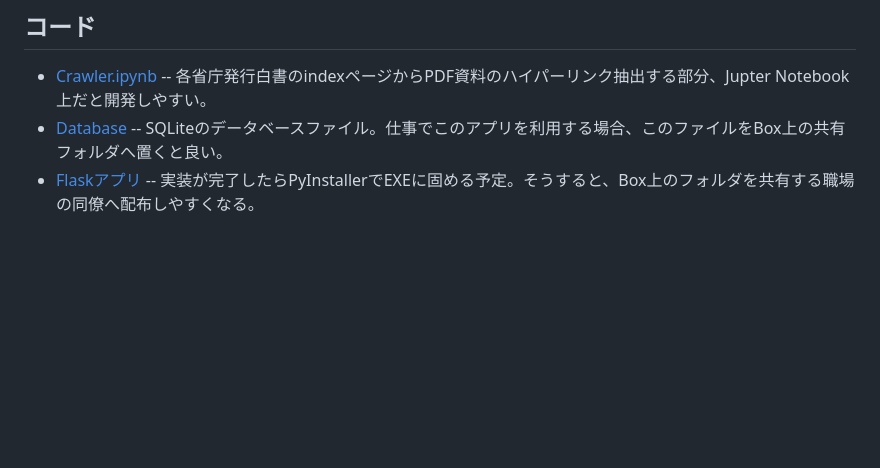
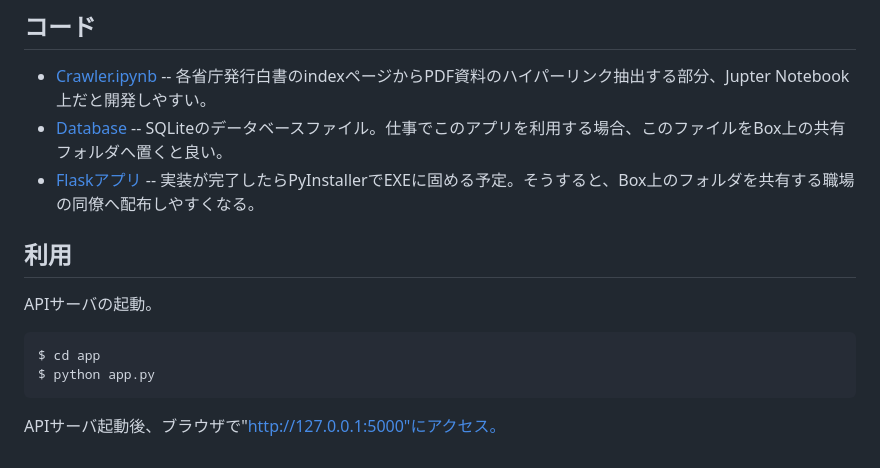
Before and after one commit to araobp/Explorer, a Markdown page: README.md, the part around the change. Drawn GitHub-style; blank space fills up the shorter version.

````diff
--- a/README.md
+++ b/README.md
@@ -42,3 +42,13 @@ O'Reillyの実践自然言語処理 7.1 情報検索を参考にアーキテク
 - [Crawler.ipynb](Crawler.ipynb) -- 各省庁発行白書のindexページからPDF資料のハイパーリンク抽出する部分、Jupter Notebook上だと開発しやすい。
 - [Database](database) -- SQLiteのデータベースファイル。仕事でこのアプリを利用する場合、このファイルをBox上の共有フォルダへ置くと良い。
 - [Flaskアプリ](./app) -- 実装が完了したらPyInstallerでEXEに固める予定。そうすると、Box上のフォルダを共有する職場の同僚へ配布しやすくなる。
+
+## 利用
+
+APIサーバの起動。
+```
+$ cd app
+$ python app.py
+```
+
+APIサーバ起動後、ブラウザで"http://127.0.0.1:5000"にアクセス。
````
